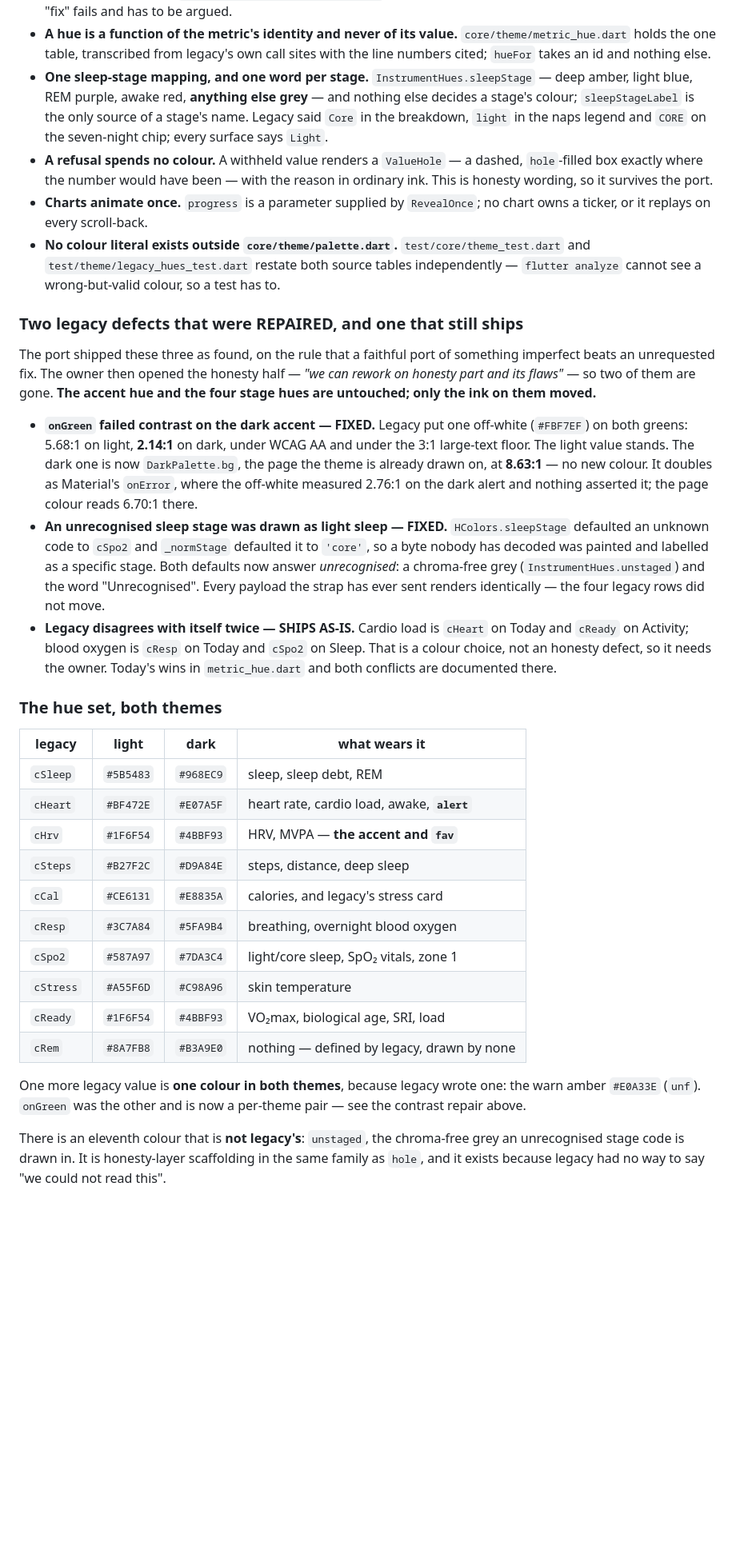
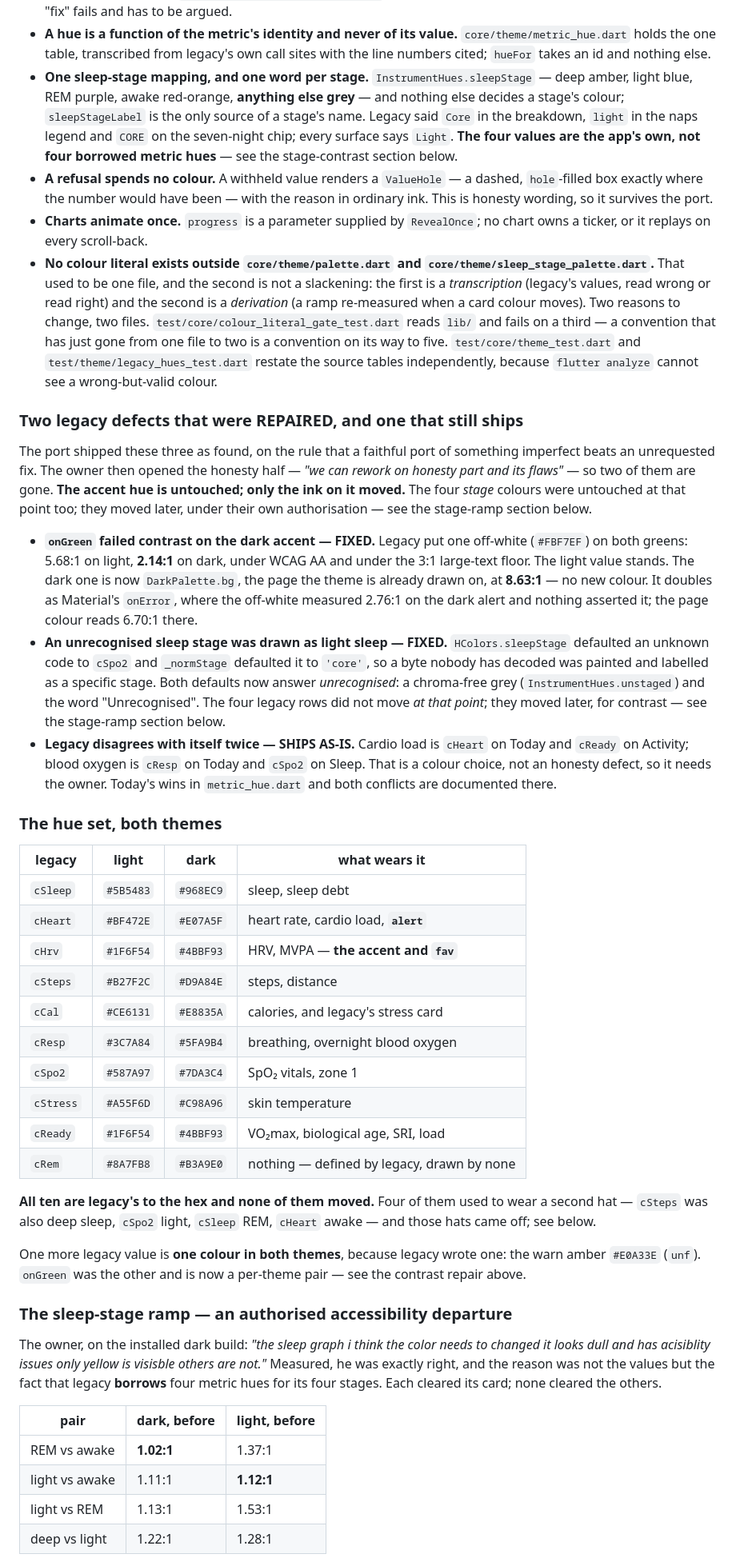
Before and after one commit to Anshuman115/healthee, a Markdown page: apps/mobile/README.md, the part around one of its changes. Shown at 80% size. Rendered like a GitHub page; blank space fills up the shorter version.

```diff
--- a/apps/mobile/README.md
+++ b/apps/mobile/README.md
@@ -753,28 +754,36 @@ shared/skeletons/                the content-shaped loading states
   `core/theme/metric_hue.dart` holds the one table, transcribed from legacy's own
   call sites with the line numbers cited; `hueFor` takes an id and nothing else.
 - **One sleep-stage mapping, and one word per stage.**
-  `InstrumentHues.sleepStage` — deep amber, light blue, REM purple, awake red,
-  **anything else grey** — and nothing else decides a stage's colour;
+  `InstrumentHues.sleepStage` — deep amber, light blue, REM purple, awake
+  red-orange, **anything else grey** — and nothing else decides a stage's colour;
   `sleepStageLabel` is the only source of a stage's name. Legacy said `Core` in
   the breakdown, `light` in the naps legend and `CORE` on the seven-night chip;
-  every surface says `Light`.
+  every surface says `Light`. **The four values are the app's own, not four
+  borrowed metric hues** — see the stage-contrast section below.
 - **A refusal spends no colour.** A withheld value renders a `ValueHole` — a
   dashed, `hole`-filled box exactly where the number would have been — with the
   reason in ordinary ink. This is honesty wording, so it survives the port.
 - **Charts animate once.** `progress` is a parameter supplied by `RevealOnce`; no
   chart owns a ticker, or it replays on every scroll-back.
-- **No colour literal exists outside `core/theme/palette.dart`.**
-  `test/core/theme_test.dart` and `test/theme/legacy_hues_test.dart` restate both
-  source tables independently — `flutter analyze` cannot see a wrong-but-valid
-  colour, so a test has to.
+- **No colour literal exists outside `core/theme/palette.dart` and
+  `core/theme/sleep_stage_palette.dart`.** That used to be one file, and the
+  second is not a slackening: the first is a *transcription* (legacy's values,
+  read wrong or read right) and the second is a *derivation* (a ramp re-measured
+  when a card colour moves). Two reasons to change, two files.
+  `test/core/colour_literal_gate_test.dart` reads `lib/` and fails on a third —
+  a convention that has just gone from one file to two is a convention on its way
+  to five. `test/core/theme_test.dart` and `test/theme/legacy_hues_test.dart`
+  restate the source tables independently, because `flutter analyze` cannot see a
+  wrong-but-valid colour.
 
 ### Two legacy defects that were REPAIRED, and one that still ships
 
 The port shipped these three as found, on the rule that a faithful port of
 something imperfect beats an unrequested fix. The owner then opened the honesty
 half — *"we can rework on honesty part and its flaws"* — so two of them are gone.
-**The accent hue and the four stage hues are untouched; only the ink on them
-moved.**
+**The accent hue is untouched; only the ink on it moved.** The four *stage*
+colours were untouched at that point too; they moved later, under their own
+authorisation — see the stage-ramp section below.
 
 - **`onGreen` failed contrast on the dark accent — FIXED.** Legacy put one
   off-white (`#FBF7EF`) on both greens: 5.68:1 on light, **2.14:1** on dark,
@@ -787,8 +796,9 @@ moved.**
   `HColors.sleepStage` defaulted an unknown code to `cSpo2` and `_normStage`
   defaulted it to `'core'`, so a byte nobody has decoded was painted and labelled
   as a specific stage. Both defaults now answer *unrecognised*: a chroma-free
-  grey (`InstrumentHues.unstaged`) and the word "Unrecognised". Every payload the
-  strap has ever sent renders identically — the four legacy rows did not move.
+  grey (`InstrumentHues.unstaged`) and the word "Unrecognised". The four legacy
+  rows did not move *at that point*; they moved later, for contrast — see the
+  stage-ramp section below.
 - **Legacy disagrees with itself twice — SHIPS AS-IS.** Cardio load is `cHeart`
   on Today and `cReady` on Activity; blood oxygen is `cResp` on Today and `cSpo2`
   on Sleep. That is a colour choice, not an honesty defect, so it needs the
@@ -799,22 +809,37 @@ moved.**
 
 | legacy | light | dark | what wears it |
 |---|---|---|---|
-| `cSleep` | `#5B5483` | `#968EC9` | sleep, sleep debt, REM |
-| `cHeart` | `#BF472E` | `#E07A5F` | heart rate, cardio load, awake, **`alert`** |
+| `cSleep` | `#5B5483` | `#968EC9` | sleep, sleep debt |
+| `cHeart` | `#BF472E` | `#E07A5F` | heart rate, cardio load, **`alert`** |
 | `cHrv` | `#1F6F54` | `#4BBF93` | HRV, MVPA — **the accent and `fav`** |
-| `cSteps` | `#B27F2C` | `#D9A84E` | steps, distance, deep sleep |
+| `cSteps` | `#B27F2C` | `#D9A84E` | steps, distance |
 | `cCal` | `#CE6131` | `#E8835A` | calories, and legacy's stress card |
 | `cResp` | `#3C7A84` | `#5FA9B4` | breathing, overnight blood oxygen |
-| `cSpo2` | `#587A97` | `#7DA3C4` | light/core sleep, SpO₂ vitals, zone 1 |
+| `cSpo2` | `#587A97` | `#7DA3C4` | SpO₂ vitals, zone 1 |
 | `cStress` | `#A55F6D` | `#C98A96` | skin temperature |
 | `cReady` | `#1F6F54` | `#4BBF93` | VO₂max, biological age, SRI, load |
 | `cRem` | `#8A7FB8` | `#B3A9E0` | nothing — defined by legacy, drawn by none |
+
+**All ten are legacy's to the hex and none of them moved.** Four of them used to
+wear a second hat — `cSteps` was also deep sleep, `cSpo2` light, `cSleep` REM,
+`cHeart` awake — and those hats came off; see below.
 
 One more legacy value is **one colour in both themes**, because legacy wrote one:
 the warn amber `#E0A33E` (`unf`). `onGreen` was the other and is now a per-theme
 pair — see the contrast repair above.
 
-There is an eleventh colour that is **not legacy's**: `unstaged`, the chroma-free
-grey an unrecognised stage code is drawn in. It is honesty-layer scaffolding in
-the same family as `hole`, and it exists because legacy had no way to say "we
-could not read this".
+### The sleep-stage ramp — an authorised accessibility departure
+
+The owner, on the installed dark build: *"the sleep graph i think the color needs
+to changed it looks dull and has acisiblity issues only yellow is visisble others
+are not."* Measured, he was exactly right, and the reason was not the values but
+the fact that legacy **borrows** four metric hues for its four stages. Each
+cleared its card; none cleared the others.
+
+| pair | dark, before | light, before |
+|---|---|---|
+| REM vs awake | **1.02:1** | 1.37:1 |
+| light vs awake | 1.11:1 | **1.12:1** |
+| light vs REM | 1.13:1 | 1.53:1 |
+| deep vs light | 1.22:1 | 1.28:1 |
+
```
Also changed, not shown: other parts of apps/mobile/README.md (+56 -1 lines).
